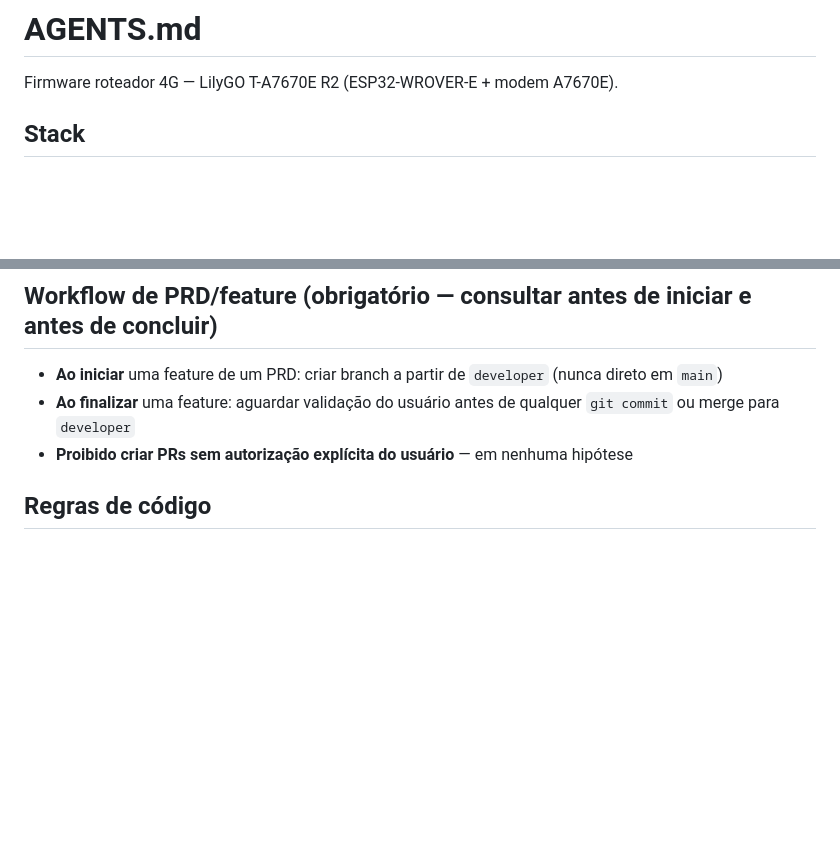
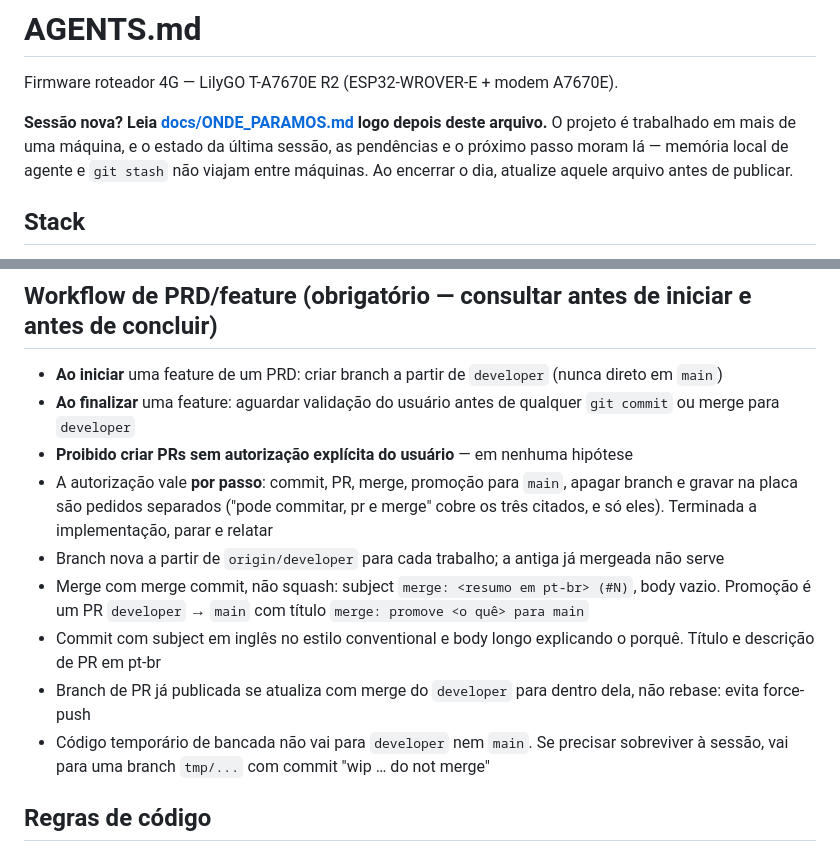
Before and after one commit to beliciobcardoso/esp32-roteador-4g, a Markdown page: AGENTS.md, 2 parts joined by grey strips. Drawn GitHub-style; blank space fills up the shorter version.

```diff
--- a/AGENTS.md
+++ b/AGENTS.md
@@ -1,6 +1,11 @@
 # AGENTS.md
 
 Firmware roteador 4G — LilyGO T-A7670E R2 (ESP32-WROVER-E + modem A7670E).
+
+**Sessão nova? Leia [docs/ONDE_PARAMOS.md](docs/ONDE_PARAMOS.md) logo depois deste arquivo.**
+O projeto é trabalhado em mais de uma máquina, e o estado da última sessão, as pendências e o
+próximo passo moram lá — memória local de agente e `git stash` não viajam entre máquinas. Ao
+encerrar o dia, atualize aquele arquivo antes de publicar.
 
 ## Stack
 
@@ -248,6 +253,18 @@ Ver [docs/DEBITOS_TECNICOS.md](docs/DEBITOS_TECNICOS.md).
 - **Ao iniciar** uma feature de um PRD: criar branch a partir de `developer` (nunca direto em `main`)
 - **Ao finalizar** uma feature: aguardar validação do usuário antes de qualquer `git commit` ou merge para `developer`
 - **Proibido criar PRs sem autorização explícita do usuário** — em nenhuma hipótese
+- A autorização vale **por passo**: commit, PR, merge, promoção para `main`, apagar branch e
+  gravar na placa são pedidos separados ("pode commitar, pr e merge" cobre os três citados, e
+  só eles). Terminada a implementação, parar e relatar
+- Branch nova a partir de `origin/developer` para cada trabalho; a antiga já mergeada não serve
+- Merge com merge commit, não squash: subject `merge: <resumo em pt-br> (#N)`, body vazio.
+  Promoção é um PR `developer` → `main` com título `merge: promove <o quê> para main`
+- Commit com subject em inglês no estilo conventional e body longo explicando o porquê.
+  Título e descrição de PR em pt-br
+- Branch de PR já publicada se atualiza com merge do `developer` para dentro dela, não rebase:
+  evita force-push
+- Código temporário de bancada não vai para `developer` nem `main`. Se precisar sobreviver à
+  sessão, vai para uma branch `tmp/...` com commit "wip … do not merge"
 
 ## Regras de código
 
```
Also changed, not shown: docs/ONDE_PARAMOS.md (added, +96 -0 lines).
